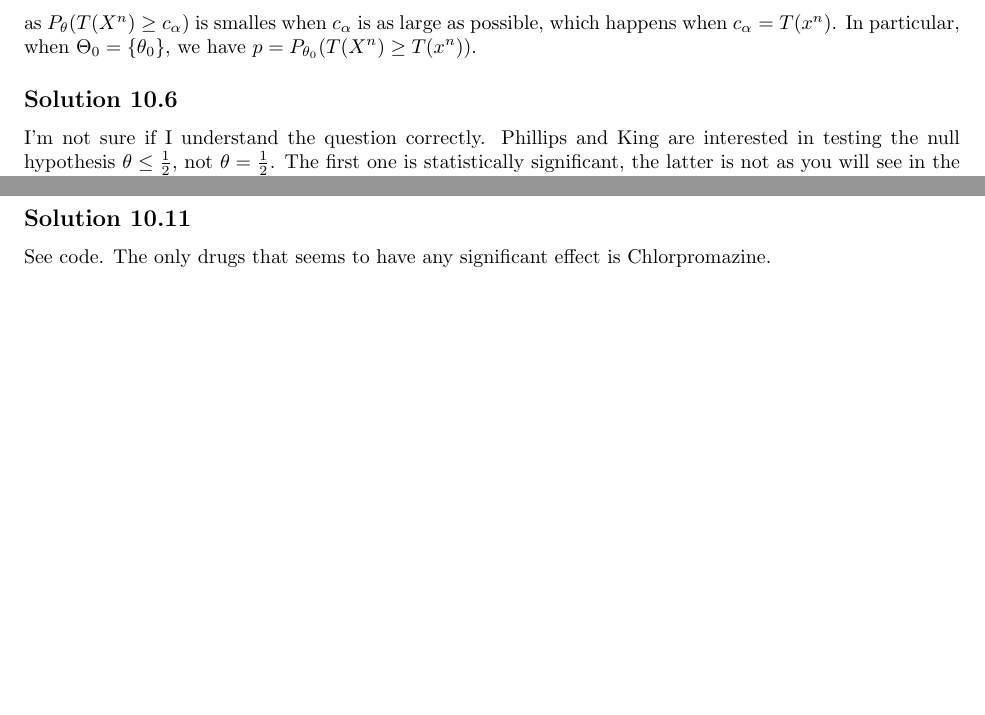
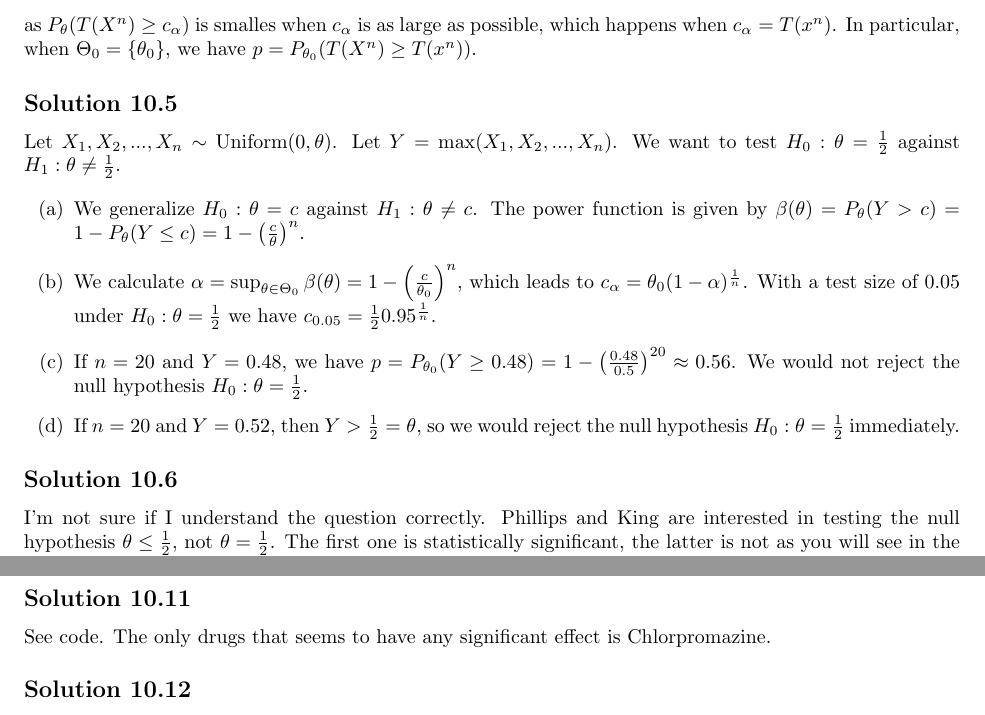
Before and after one commit to noudald/all-of-statistics, a LaTeX document (main.tex, which reads ch10.tex): two parts of pages 36 and 37 of 38 before the commit and two parts of pages 36 and 38 of 39 after it, joined at a grey line, cut so that both start at the same text, the shorter picture padded with empty space. Compiled offline with pdfLaTeX.

Commit message:
Solution 10.5

```diff
--- a/ch10.tex
+++ b/ch10.tex
@@ -63,6 +63,25 @@ From the definition
 \end{equation*}
 as $P_{\theta}(T(X^n) \geq c_{\alpha})$ is smalles when $c_{\alpha}$ is as large as possible, which happens when $c_{\alpha} = T(x^n)$.
 In particular, when $\Theta_0 = \{\theta_0\}$, we have $p = P_{\theta_0}(T(X^n) \geq T(x^n))$.
+
+
+\subsection*{Solution 10.5}
+
+Let $X_1, X_2, ..., X_n \sim \mathrm{Uniform}(0, \theta)$.
+Let $Y = \max(X_1, X_2, ..., X_n)$.
+We want to test $H_0: \theta = \frac{1}{2}$ against $H_1: \theta \neq \frac{1}{2}$.
+
+\begin{itemize}
+    \item[(a)] We generalize $H_0: \theta = c$ against $H_1: \theta \neq c$.
+        The power function is given by $\beta(\theta) = P_{\theta}(Y > c) = 1 - P_{\theta}(Y \leq c) = 1 - \left(\frac{c}{\theta}\right)^n$.
+    \item[(b)] We calculate $\alpha = \sup_{\theta \in \Theta_0} \beta(\theta) = 1 - \left(\frac{c}{\theta_0}\right)^n$, which leads to $c_{\alpha} = \theta_0(1 - \alpha)^{\frac{1}{n}}$.
+        With a test size of $0.05$ under $H_0: \theta = \frac{1}{2}$ we have $c_{0.05} = \frac{1}{2} 0.95^{\frac{1}{n}}$.
+    \item[(c)] If $n = 20$ and $Y = 0.48$, we have $p = P_{\theta_0}(Y \geq 0.48) = 1 - \left(\frac{0.48}{0.5}\right)^{20} \approx 0.56$.
+        We would not reject the null hypothesis $H_0: \theta = \frac{1}{2}$.
+    \item[(d)] If $n = 20$ and $Y = 0.52$, then $Y > \frac{1}{2} = \theta$, so we would reject the null hypothesis $H_0: \theta = \frac{1}{2}$ immediately.
+\end{itemize}
+
+
 \subsection*{Solution 10.6}
 
 I'm not sure if I understand the question correctly.
```
